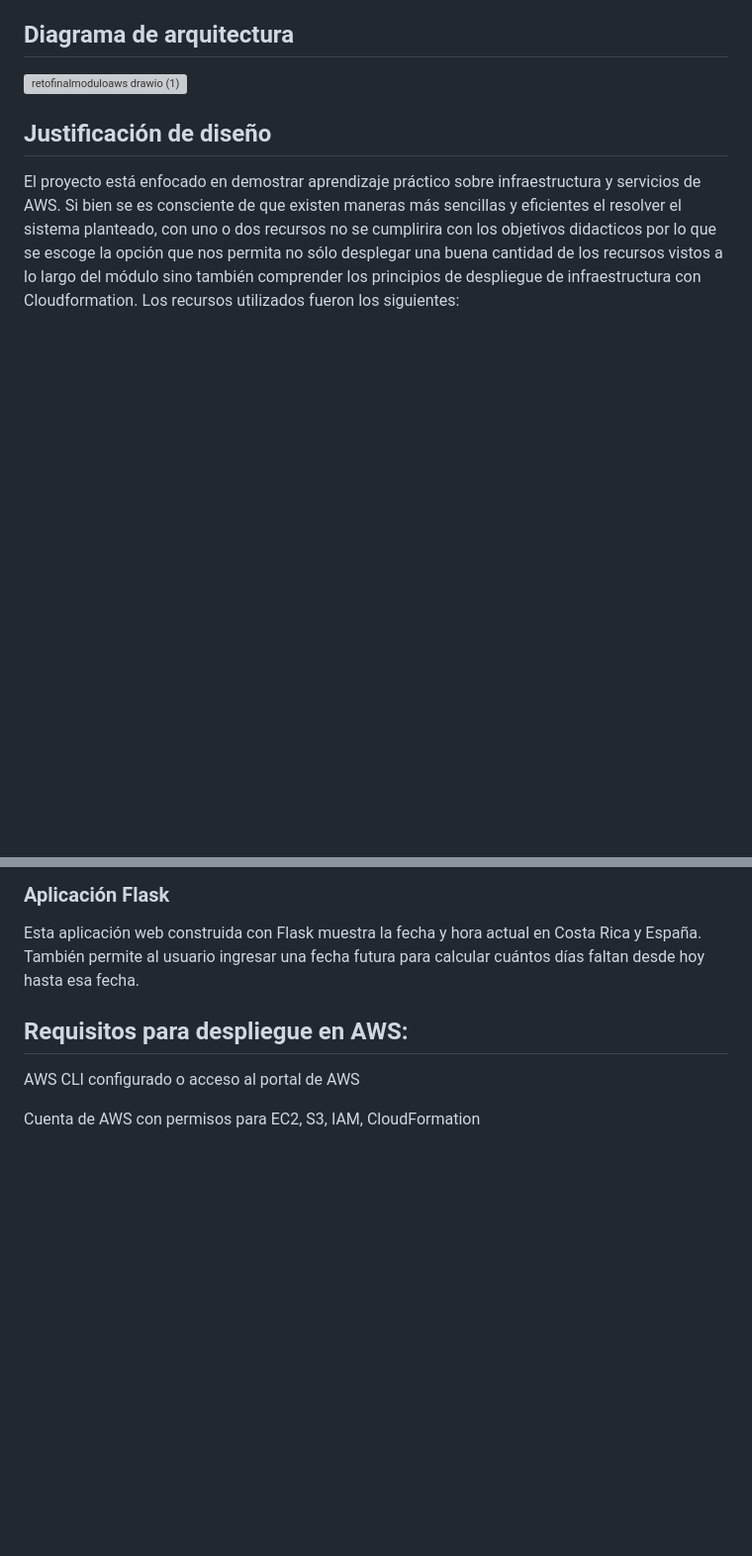
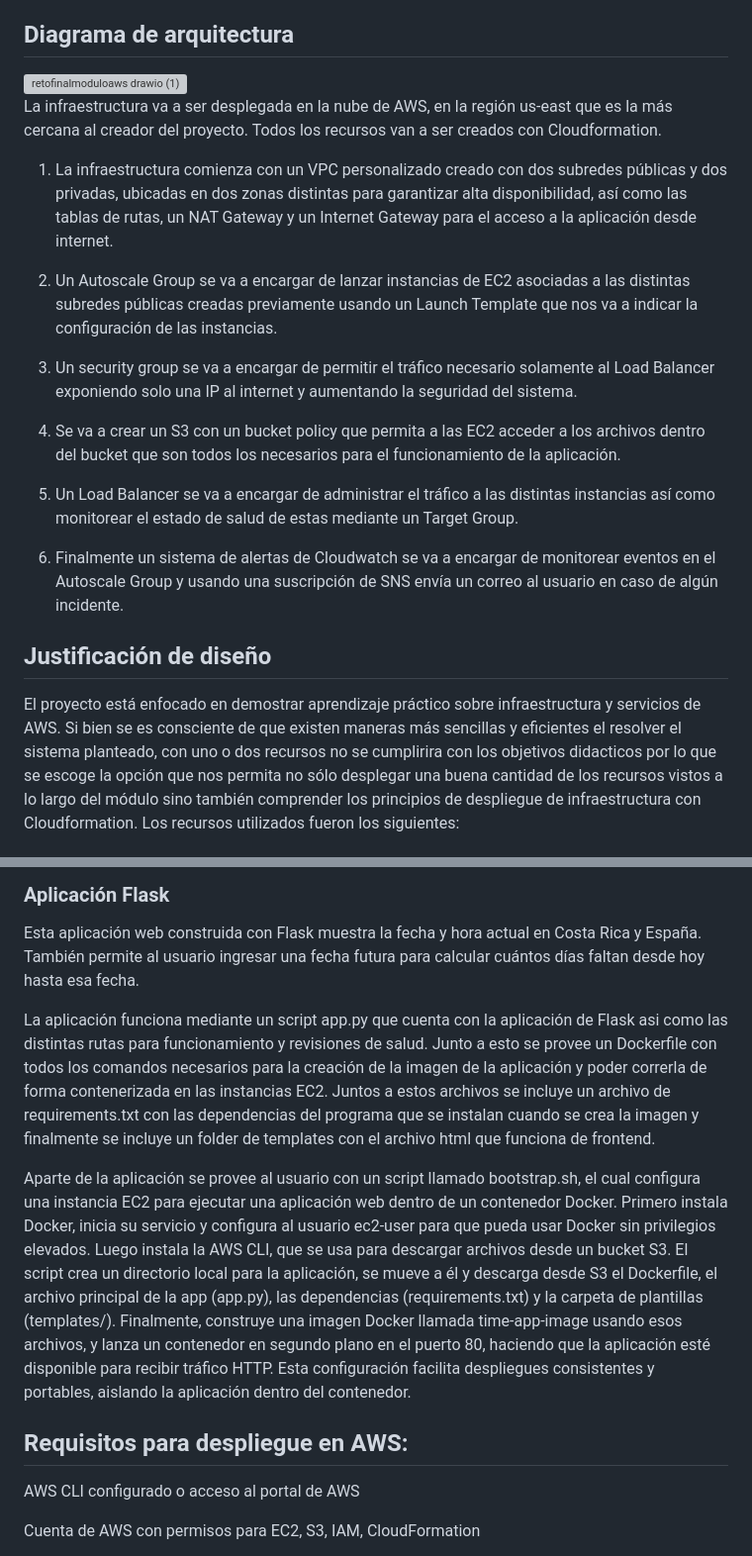
Before and after one commit to enavarro-immune/reto-final-aws, a Markdown page: README.md, 2 parts joined by grey strips. Shown at 99% size. Drawn GitHub-style; blank space fills up the shorter version; grey boxes are pictures that could not be loaded.

```diff
--- a/README.md
+++ b/README.md
@@ -6,6 +6,30 @@ Crear una aplicación sencilla en Flask que permita abordar los principios de co
 
 ## Diagrama de arquitectura
 <img width="500" height="500" alt="retofinalmoduloaws drawio (1)" src="https://github.com/user-attachments/assets/08b0745a-cfe1-4242-8700-b498eeae0709" />
+
+La infraestructura va a ser desplegada en la nube de AWS, en la región us-east que es la más cercana al
+creador del proyecto. Todos los recursos van a ser creados con Cloudformation.
+
+1. La infraestructura comienza con un VPC personalizado creado con dos subredes públicas y dos
+privadas, ubicadas en dos zonas distintas para garantizar alta disponibilidad, así como las tablas de
+rutas, un NAT Gateway y un Internet Gateway para el acceso a la aplicación desde internet.
+
+2. Un Autoscale Group se va a encargar de lanzar instancias de EC2 asociadas a las distintas subredes
+públicas creadas previamente usando un Launch Template que nos va a indicar la configuración de las
+instancias.
+
+3. Un security group se va a encargar de permitir el tráfico necesario solamente al Load Balancer
+exponiendo solo una IP al internet y aumentando la seguridad del sistema.
+
+4. Se va a crear un S3 con un bucket policy que permita a las EC2 acceder a los archivos dentro del
+bucket que son todos los necesarios para el funcionamiento de la aplicación.
+
+5. Un Load Balancer se va a encargar de administrar el tráfico a las distintas instancias así como
+monitorear el estado de salud de estas mediante un Target Group.
+
+6. Finalmente un sistema de alertas de Cloudwatch se va a encargar de monitorear eventos en el
+Autoscale Group y usando una suscripción de SNS envía un correo al usuario en caso de algún
+incidente.
 
 ## Justificación de diseño
 El proyecto está enfocado en demostrar aprendizaje práctico sobre infraestructura y servicios de AWS. Si bien se es consciente de que existen maneras más sencillas y eficientes el resolver el sistema planteado, con uno o dos recursos no se cumplirira con los objetivos didacticos por lo que se escoge la opción que nos permita no sólo desplegar una buena cantidad de los recursos vistos a lo largo del módulo sino también comprender los principios de despliegue de infraestructura con Cloudformation. Los recursos utilizados fueron los siguientes:
@@ -44,6 +68,23 @@ Permite definir toda la infraestructura como código (IaC), facilitando el versi
 ### Aplicación Flask
 
 Esta aplicación web construida con Flask muestra la fecha y hora actual en Costa Rica y España. También permite al usuario ingresar una fecha futura para calcular cuántos días faltan desde hoy hasta esa fecha.
+
+La aplicación funciona mediante un script app.py que cuenta con la aplicación de Flask asi como las distintas
+rutas para funcionamiento y revisiones de salud. Junto a esto se provee un Dockerfile con todos los
+comandos necesarios para la creación de la imagen de la aplicación y poder correrla de forma contenerizada
+en las instancias EC2. Juntos a estos archivos se incluye un archivo de requirements.txt con las
+dependencias del programa que se instalan cuando se crea la imagen y finalmente se incluye un folder de
+templates con el archivo html que funciona de frontend.
+
+Aparte de la aplicación se provee al usuario con un script llamado bootstrap.sh, el cual configura una instancia
+EC2 para ejecutar una aplicación web dentro de un contenedor Docker. Primero instala Docker, inicia su
+servicio y configura al usuario ec2-user para que pueda usar Docker sin privilegios elevados. Luego instala la
+AWS CLI, que se usa para descargar archivos desde un bucket S3. El script crea un directorio local para la
+aplicación, se mueve a él y descarga desde S3 el Dockerfile, el archivo principal de la app (app.py), las
+dependencias (requirements.txt) y la carpeta de plantillas (templates/). Finalmente, construye una imagen
+Docker llamada time-app-image usando esos archivos, y lanza un contenedor en segundo plano en el puerto
+80, haciendo que la aplicación esté disponible para recibir tráfico HTTP. Esta configuración facilita despliegues
+consistentes y portables, aislando la aplicación dentro del contenedor.
 
 ## Requisitos para despliegue en AWS:
 
```
